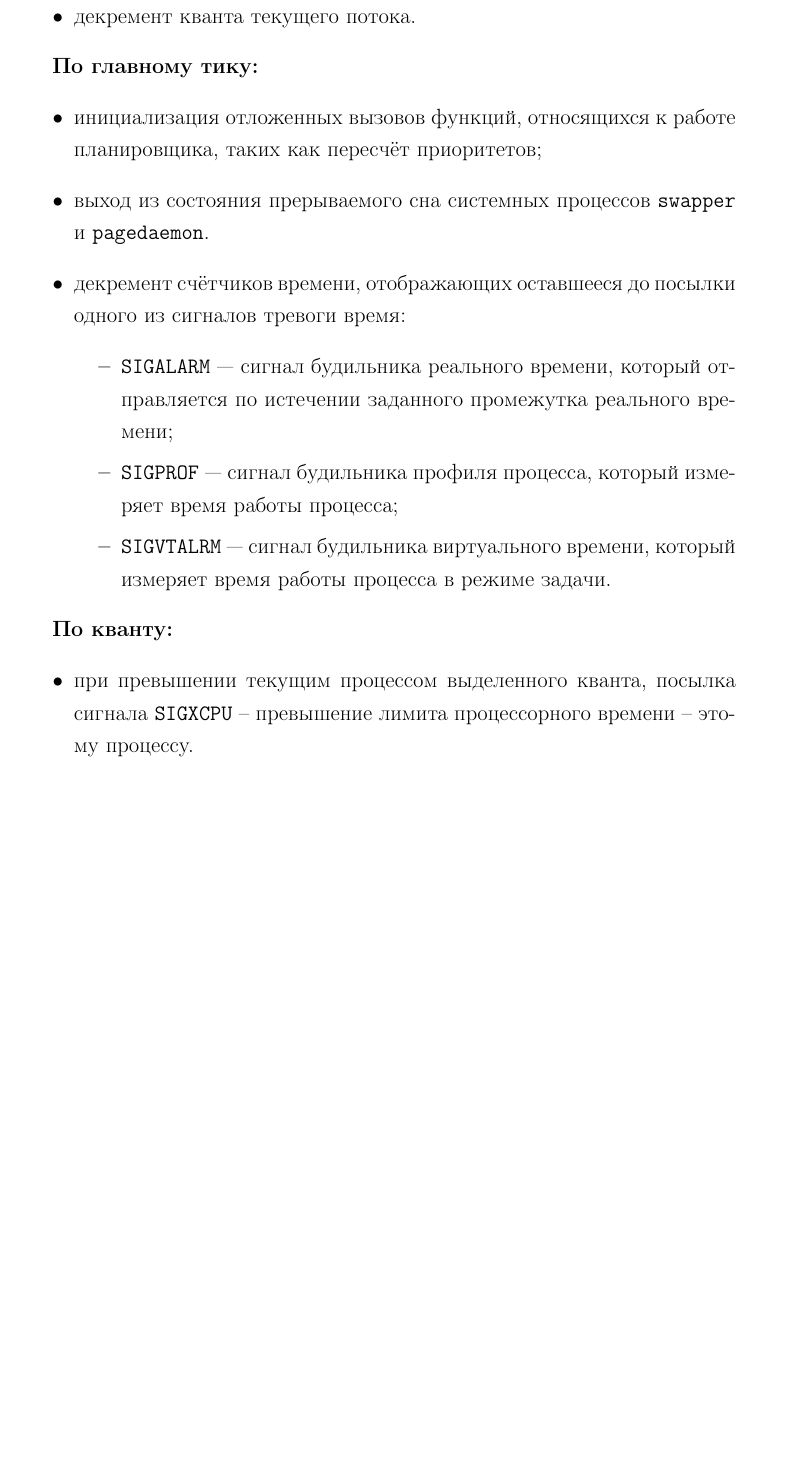
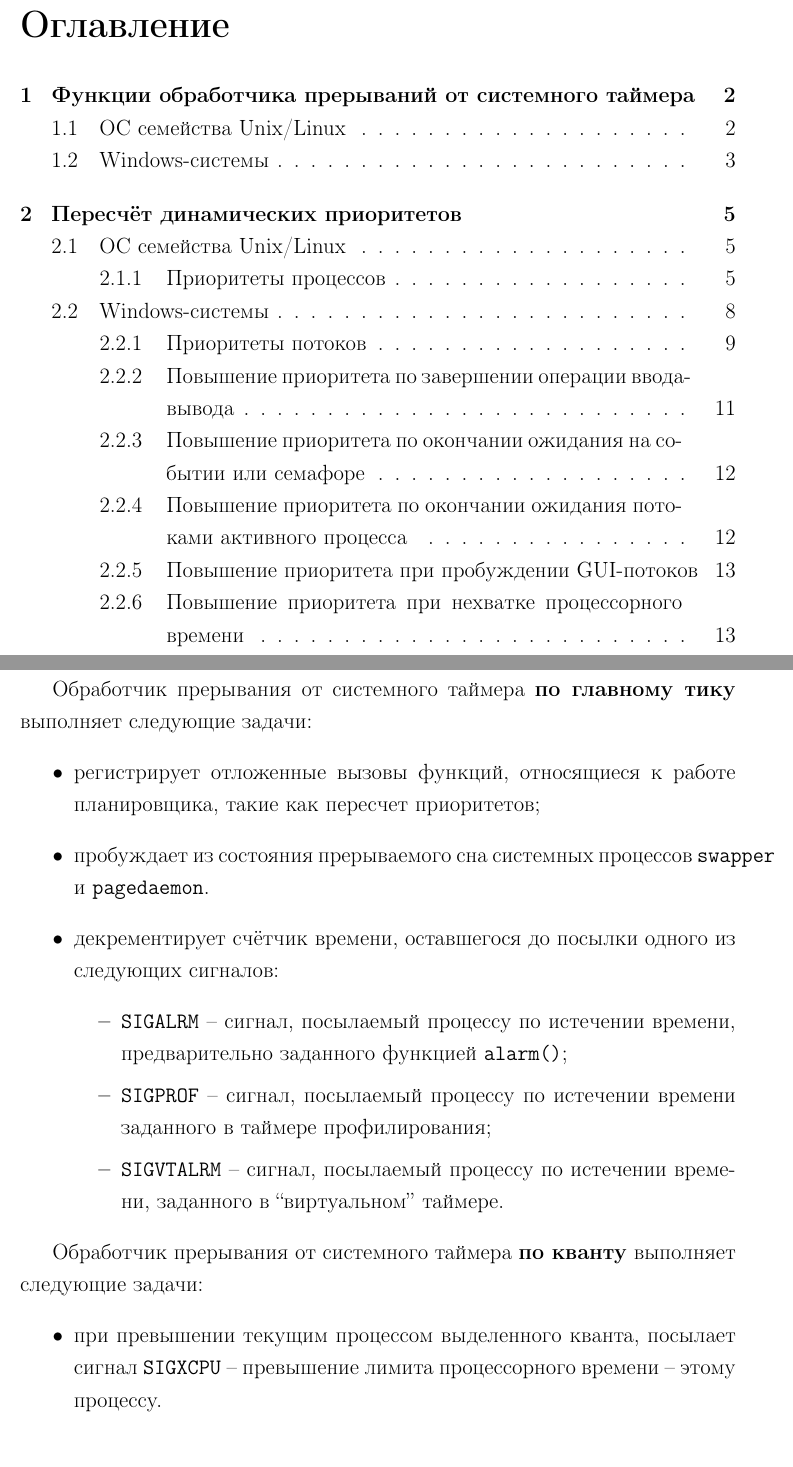
Before and after one commit to SpectralOne/bmstu-os, a LaTeX document (lab1/lab_01_2/report/report.tex, which reads lab1/lab_01_2/report/10-impl.tex, lab1/lab_01_2/report/preamble.inc.tex): part of page 3 of 15 before the commit and two parts of pages 2 and 4 of 16 after it, the two joined at a grey line, cut at the place of the change, the shorter picture padded with empty space. Compiled offline with pdfLaTeX.

Commit message:
FIX: doebki by babka

```diff
--- a/lab1/lab_01_2/report/10-impl.tex
+++ b/lab1/lab_01_2/report/10-impl.tex
@@ -21 +16,0 @@
-	\item декремент кванта текущего потока.
@@ -22,20 +22,20 @@
 \end{itemize}
 
-\textbf{По главному тику:}
+Обработчик прерывания от системного таймера \textbf{по главному тику} выполняет следующие задачи:
 \begin{itemize}
-	\item инициализация отложенных вызовов функций, относящихся к работе планировщика, таких как пересчёт приоритетов;
-	\item выход из состояния прерываемого сна системных процессов {\ttfamily swapper} и {\ttfamily pagedaemon}.
-	\item декремент счётчиков времени, отображающих оставшееся до посылки одного из сигналов тревоги время:
+	\item регистрирует отложенные вызовы функций, относящиеся к работе планировщика, такие как пересчет приоритетов;
+	\item пробуждает из состояния прерываемого сна системных процессов {\ttfamily swapper} и {\ttfamily pagedaemon}.
+	\item декрементирует счётчик времени, оставшегося до посылки одного из следующих сигналов:
 	\begin{itemize}
-		\item {\ttfamily SIGALARM} --- сигнал будильника реального времени, который отправляется по истечении заданного промежутка реального времени;
-		\item {\ttfamily SIGPROF} --- сигнал будильника профиля процесса, который измеряет время работы процесса;
-		\item {\ttfamily SIGVTALRM} --- сигнал будильника виртуального времени, который измеряет время работы процесса в режиме задачи.
+		\item {\ttfamily SIGALRM} – сигнал, посылаемый процессу по истечении времени, предварительно заданного функцией {\ttfamily alarm()};
+		\item {\ttfamily SIGPROF} –  сигнал, посылаемый процессу по истечении времени заданного в таймере профилирования;
+		\item {\ttfamily SIGVTALRM} –  сигнал, посылаемый процессу по истечении времени, заданного в ``виртуальном'' таймере.
 	\end{itemize}
 \end{itemize}
 
-\textbf{По кванту:}
+Обработчик прерывания от системного таймера \textbf{по кванту} выполняет следующие задачи:
 \begin{itemize}
-	\item при превышении текущим процессом выделенного кванта, посылка сигнала {\ttfamily SIGXCPU} -- превышение лимита процессорного времени -- этому процессу.
+	\item при превышении текущим процессом выделенного кванта, посылает сигнал {\ttfamily SIGXCPU} -- превышение лимита процессорного времени -- этому процессу.
 \end{itemize}
 
 \section{Windows-системы}
@@ -49 +46,0 @@
-	\item декремент счётчиков времени отложенных задач;
@@ -50,0 +49 @@
+	\item декрементирует счётчики времени отложенных задач;
--- a/lab1/lab_01_2/report/preamble.inc.tex
+++ b/lab1/lab_01_2/report/preamble.inc.tex
@@ -9,6 +9,7 @@
 \captionsetup[figure]{name=Рисунок}
 
 \usepackage{amsmath}
+\usepackage{listings}
 
 \usepackage{geometry}
 \geometry{left=30mm}
```
Also changed, not shown: lab1/lab_01_2/report/report.tex (+2 -0 lines), lab1/lab_01_2/report/report.pdf, lab1/lab_01_2/report/report_15-12-2020.pdf (added), lab1/lab_01_2/report/report_16-12-2020.pdf (added), lab1/lab_01_2/report/report_18-12-2020.pdf (added), lab1/lab_01_2/report/10-impl.tex (31 more changed lines), 1 other file.
